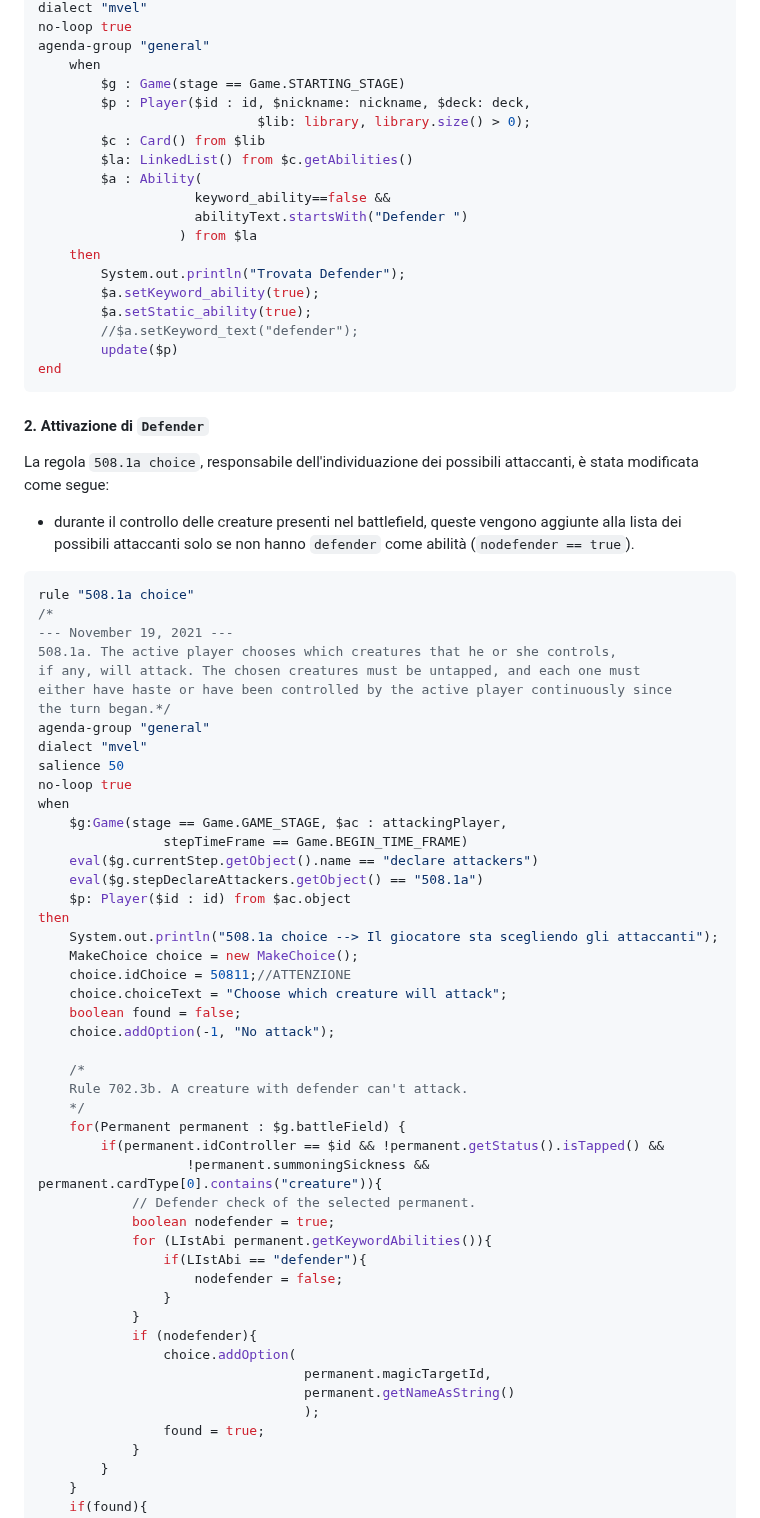
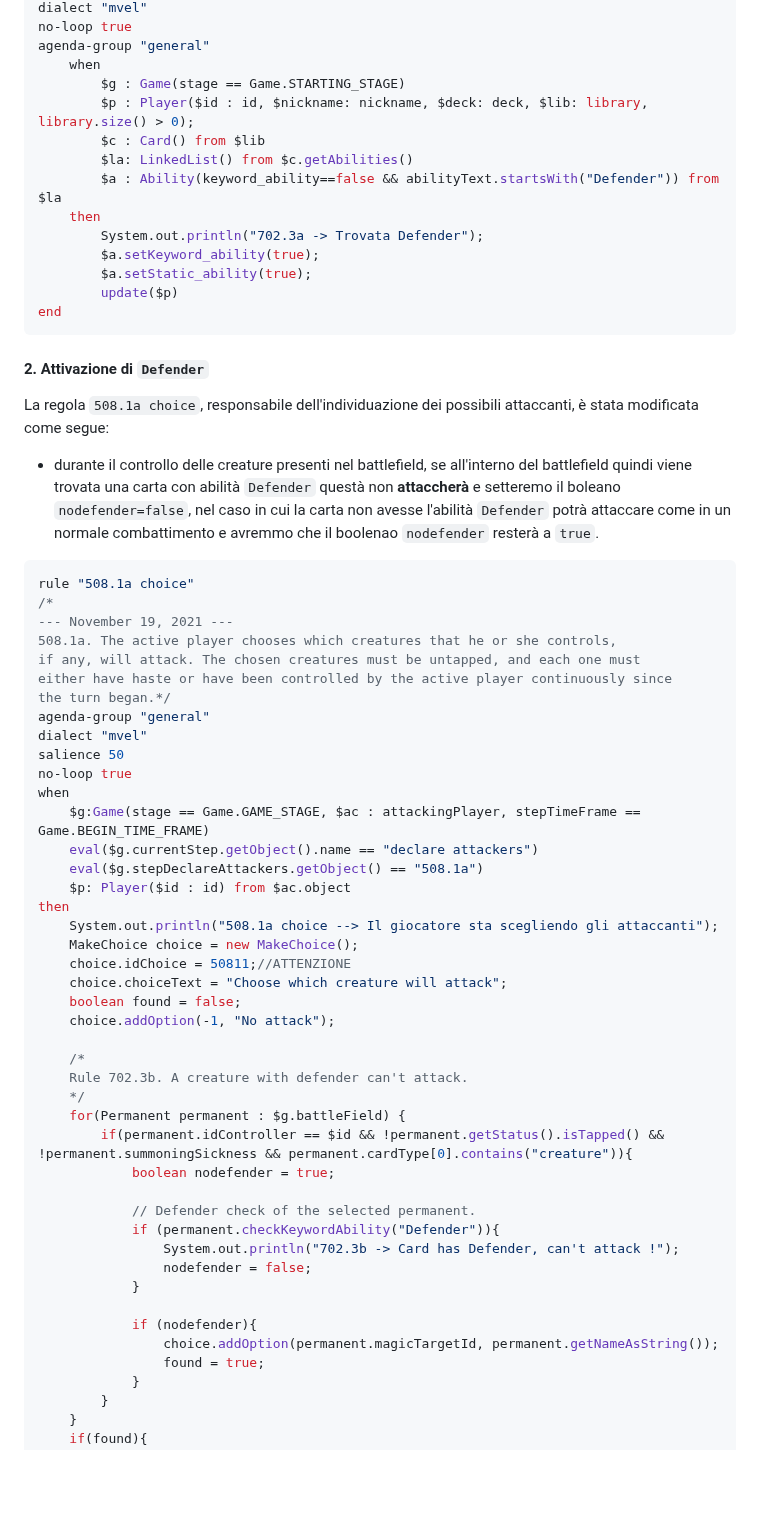
Before and after one commit to Typing-Monkeys/TeferiTheGathering, a Markdown page: Documentation/2022/Documentation.md, the part around one of its changes. GitHub-like rendering; blank space fills up the shorter version.

Commit message:
Modificata Defender
- Ricontrollare errori grammaticali
- Ricontrollare eventuali errori concettuali

````diff
--- a/Documentation/2022/Documentation.md
+++ b/Documentation/2022/Documentation.md
@@ -255,19 +255,14 @@ no-loop true
 agenda-group "general"
 	when
 		$g : Game(stage == Game.STARTING_STAGE)
-		$p : Player($id : id, $nickname: nickname, $deck: deck,
-                            $lib: library, library.size() > 0);
+		$p : Player($id : id, $nickname: nickname, $deck: deck, $lib: library, library.size() > 0);
 		$c : Card() from $lib
 		$la: LinkedList() from $c.getAbilities()
-		$a : Ability(
-                    keyword_ability==false &&
-                    abilityText.startsWith("Defender ")
-                  ) from $la
+		$a : Ability(keyword_ability==false && abilityText.startsWith("Defender")) from $la
 	then
-		System.out.println("Trovata Defender");
+		System.out.println("702.3a -> Trovata Defender");
 		$a.setKeyword_ability(true);
 		$a.setStatic_ability(true);
-		//$a.setKeyword_text("defender");
 		update($p)
 end
 ```
@@ -275,7 +270,7 @@ end
 
 La regola `508.1a choice`, responsabile dell'individuazione dei possibili attaccanti, è stata modificata come segue:
 
-- durante il controllo delle creature presenti nel battlefield, queste vengono aggiunte alla lista dei possibili attaccanti solo se non hanno `defender` come abilità (`nodefender == true`).
+- durante il controllo delle creature presenti nel battlefield, se all'interno del battlefield quindi viene trovata una carta con abilità `Defender` questà non **attaccherà** e setteremo il boleano `nodefender=false`, nel caso in cui la carta non avesse l'abilità `Defender` potrà attaccare come in un normale combattimento e avremmo che il boolenao `nodefender` resterà a `true`.
 
 ``` java
 rule "508.1a choice"
@@ -290,8 +285,7 @@ dialect "mvel"
 salience 50
 no-loop true
 when
-	$g:Game(stage == Game.GAME_STAGE, $ac : attackingPlayer,
-                stepTimeFrame == Game.BEGIN_TIME_FRAME)
+	$g:Game(stage == Game.GAME_STAGE, $ac : attackingPlayer, stepTimeFrame == Game.BEGIN_TIME_FRAME)
 	eval($g.currentStep.getObject().name == "declare attackers")
 	eval($g.stepDeclareAttackers.getObject() == "508.1a")
 	$p: Player($id : id) from $ac.object
@@ -307,20 +301,17 @@ then
 	Rule 702.3b. A creature with defender can't attack.
 	*/
 	for(Permanent permanent : $g.battleField) {
-		if(permanent.idController == $id && !permanent.getStatus().isTapped() &&
-                   !permanent.summoningSickness && permanent.cardType[0].contains("creature")){
+		if(permanent.idController == $id && !permanent.getStatus().isTapped() && !permanent.summoningSickness && permanent.cardType[0].contains("creature")){
+			boolean nodefender = true;
+
 			// Defender check of the selected permanent.
-			boolean nodefender = true;
-			for (LIstAbi permanent.getKeywordAbilities()){
-				if(LIstAbi == "defender"){
-					nodefender = false;
-				}
+			if (permanent.checkKeywordAbility("Defender")){
+				System.out.println("702.3b -> Card has Defender, can't attack !");
+				nodefender = false;
 			}
+
 			if (nodefender){
-				choice.addOption(
-                                  permanent.magicTargetId,
-                                  permanent.getNameAsString()
-                                  );
+				choice.addOption(permanent.magicTargetId, permanent.getNameAsString());
 				found = true;
 			}
 		}
````
Also changed, not shown: other parts of Documentation/2022/Documentation.md (+0 -1 lines).
